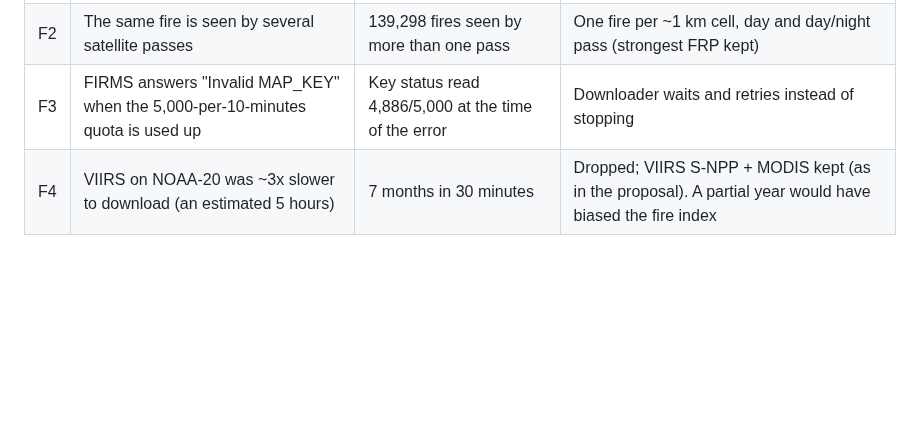
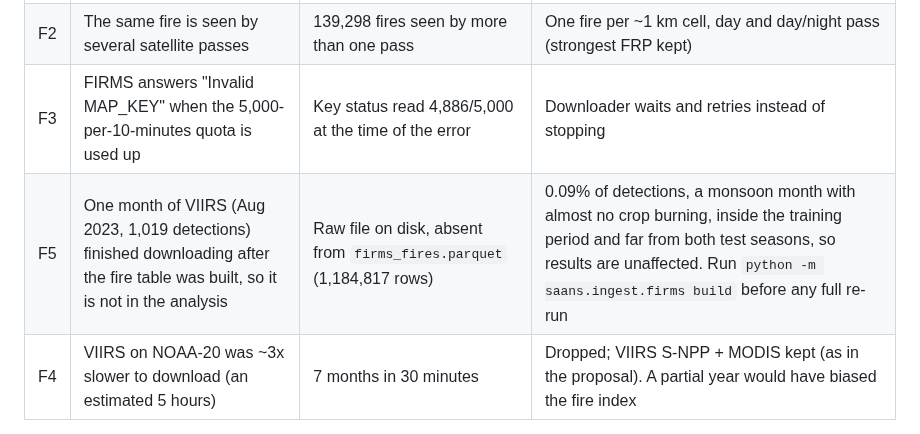
Before and after one commit to FarhanRajputFelix/saans, a Markdown page: reports/data_quality_log.md, the part around the change. Drawn GitHub-style; blank space fills up the shorter version.

```diff
--- a/reports/data_quality_log.md
+++ b/reports/data_quality_log.md
@@ -29,6 +29,7 @@ The numeric before/after statistics for every cleaning step are in the generated
 | F1 | Industrial heat sources and offshore flares in the fire data | NASA `type` 2 and 3: 36,098 detections | Kept only `type = 0` (vegetation fires) |
 | F2 | The same fire is seen by several satellite passes | 139,298 fires seen by more than one pass | One fire per ~1 km cell, day and day/night pass (strongest FRP kept) |
 | F3 | FIRMS answers "Invalid MAP_KEY" when the 5,000-per-10-minutes quota is used up | Key status read 4,886/5,000 at the time of the error | Downloader waits and retries instead of stopping |
+| F5 | One month of VIIRS (Aug 2023, 1,019 detections) finished downloading after the fire table was built, so it is not in the analysis | Raw file on disk, absent from `firms_fires.parquet` (1,184,817 rows) | 0.09% of detections, a monsoon month with almost no crop burning, inside the training period and far from both test seasons, so results are unaffected. Run `python -m saans.ingest.firms build` before any full re-run |
 | F4 | VIIRS on NOAA-20 was ~3x slower to download (an estimated 5 hours) | 7 months in 30 minutes | Dropped; VIIRS S-NPP + MODIS kept (as in the proposal). A partial year would have biased the fire index |
 
 ## News and LLM
```
Also changed, not shown: README.md (+1 -1 lines), reports/figures/fires_map_nov2024.png, 4 other files.
